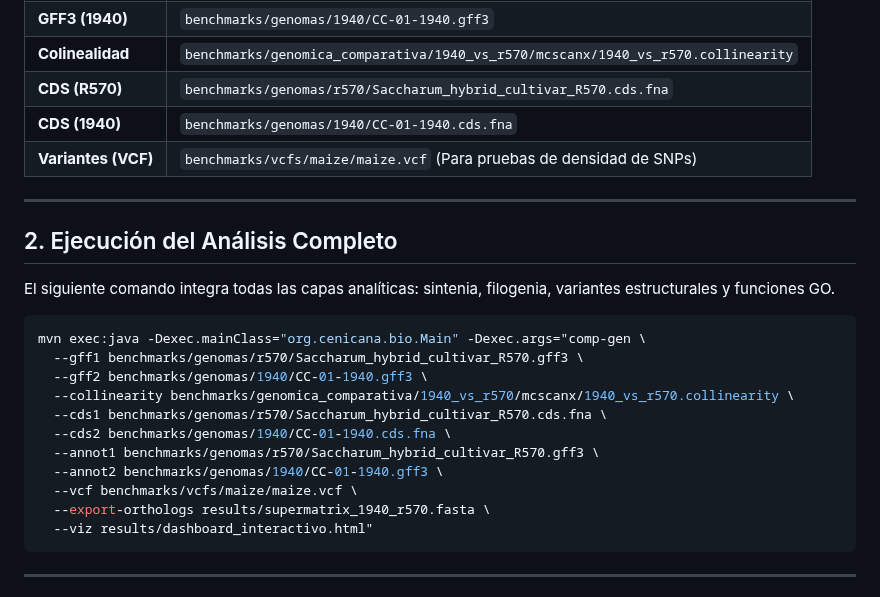
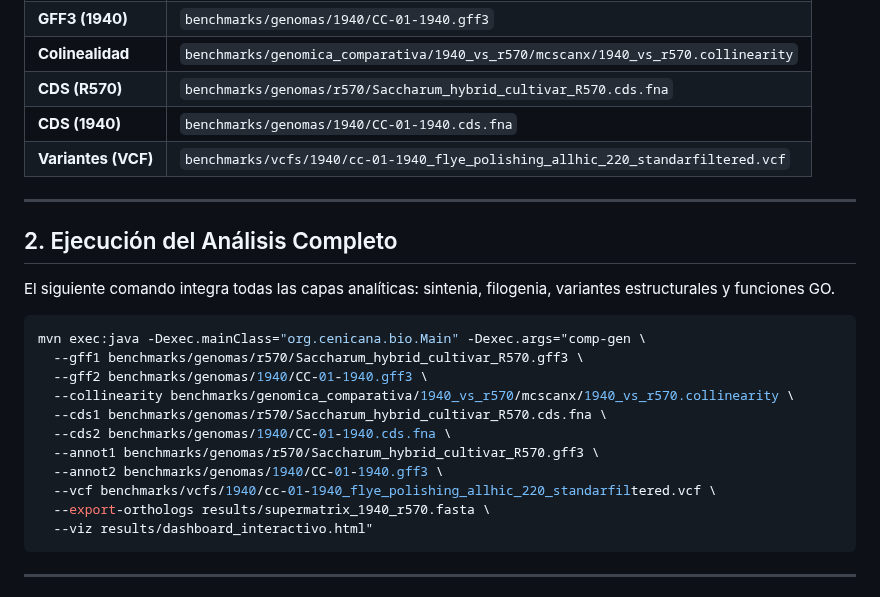
Before and after one commit to jhtrujillo/biocenicana, a Markdown page: GUIA_GENOMICA_COMPARATIVA.md, the part around the change. Drawn GitHub-style.

Commit message:
Update master guide with the specific CC-01-1940 VCF.

````diff
--- a/GUIA_GENOMICA_COMPARATIVA.md
+++ b/GUIA_GENOMICA_COMPARATIVA.md
@@ -12,7 +12,7 @@ Para este tutorial utilizaremos los archivos ubicados en `benchmarks/`:
 | **Colinealidad** | `benchmarks/genomica_comparativa/1940_vs_r570/mcscanx/1940_vs_r570.collinearity` |
 | **CDS (R570)** | `benchmarks/genomas/r570/Saccharum_hybrid_cultivar_R570.cds.fna` |
 | **CDS (1940)** | `benchmarks/genomas/1940/CC-01-1940.cds.fna` |
-| **Variantes (VCF)** | `benchmarks/vcfs/maize/maize.vcf` (Para pruebas de densidad de SNPs) |
+| **Variantes (VCF)** | `benchmarks/vcfs/1940/cc-01-1940_flye_polishing_allhic_220_standarfiltered.vcf` |
 
 ---
 
@@ -29,7 +29,7 @@ mvn exec:java -Dexec.mainClass="org.cenicana.bio.Main" -Dexec.args="comp-gen \
   --cds2 benchmarks/genomas/1940/CC-01-1940.cds.fna \
   --annot1 benchmarks/genomas/r570/Saccharum_hybrid_cultivar_R570.gff3 \
   --annot2 benchmarks/genomas/1940/CC-01-1940.gff3 \
-  --vcf benchmarks/vcfs/maize/maize.vcf \
+  --vcf benchmarks/vcfs/1940/cc-01-1940_flye_polishing_allhic_220_standarfiltered.vcf \
   --export-orthologs results/supermatrix_1940_r570.fasta \
   --viz results/dashboard_interactivo.html"
 ```
````
